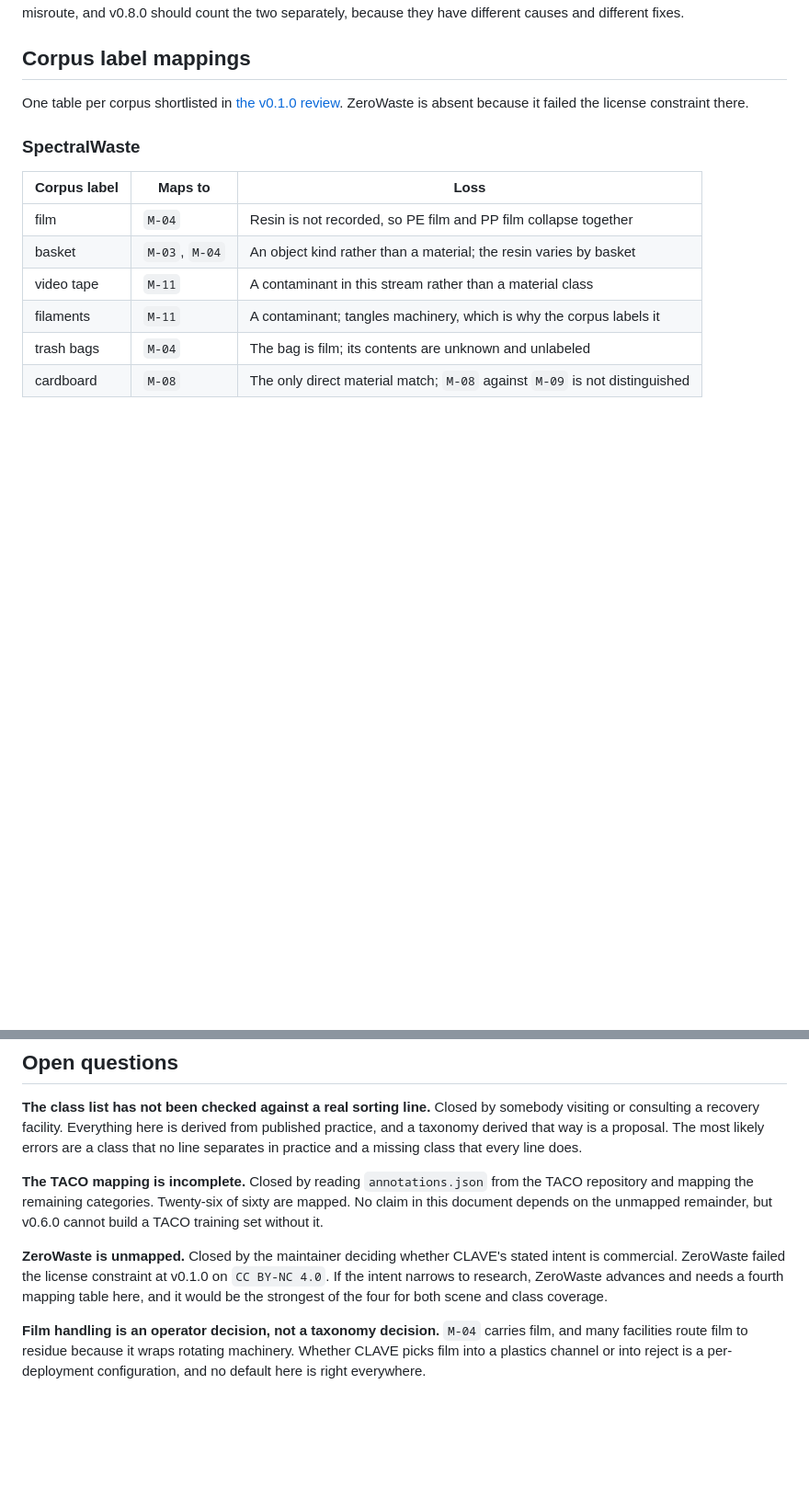
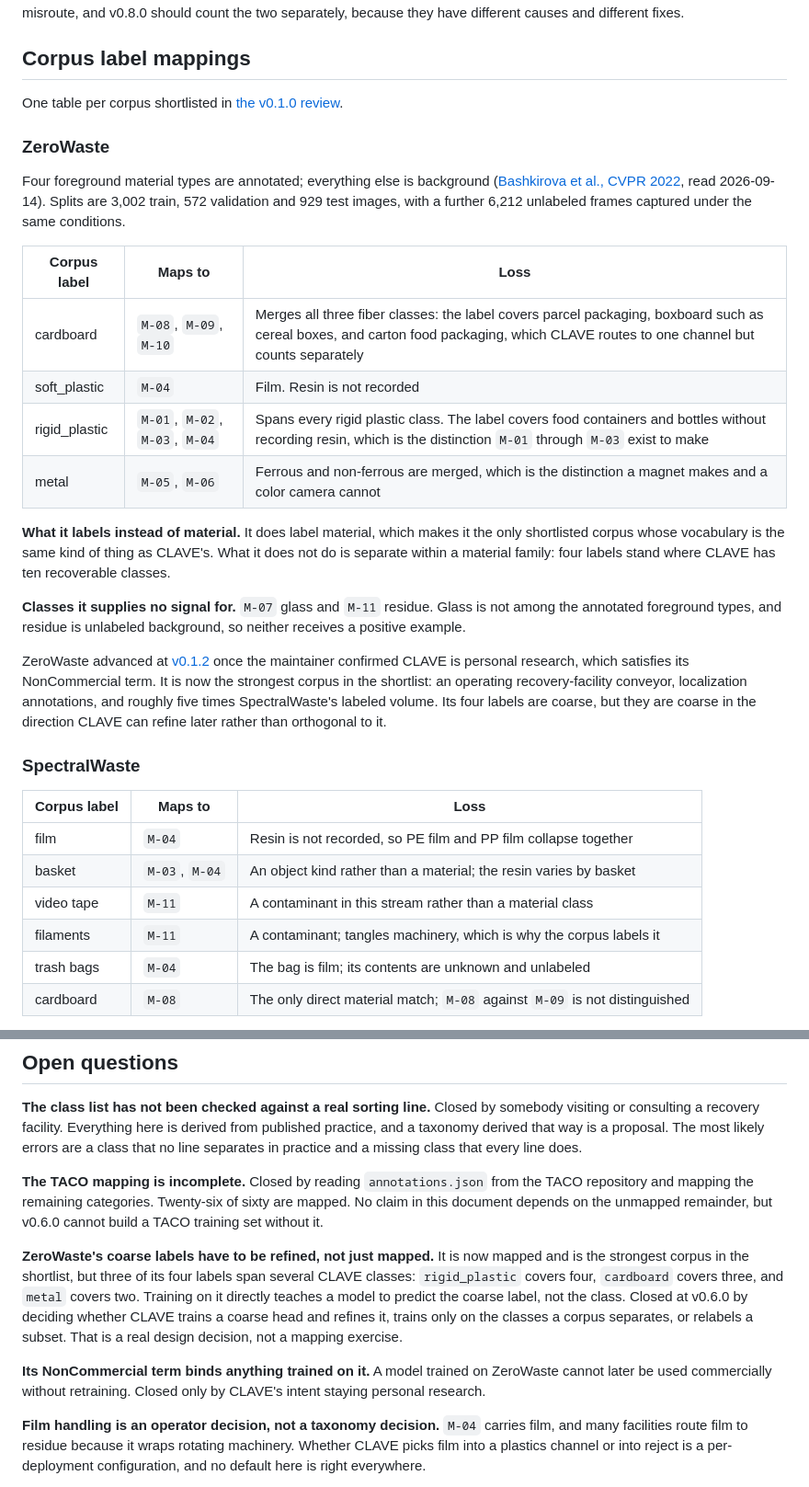
Before and after one commit to alexandrelheinen/clave, a Markdown page: docs/waste-taxonomy.md, 2 parts joined by grey strips. Shown at 92% size. Drawn GitHub-style; blank space fills up the shorter version.

Commit message:
Map ZeroWaste into the taxonomy now that it advances
ZeroWaste was left unmapped at v0.2.0 because it had failed the license
constraint. Personal research satisfies its NonCommercial term, so it advanced
at v0.1.2 and needs a mapping table like the other three.

It is the only shortlisted corpus that labels material rather than object kind,
which makes its vocabulary the same kind of thing as CLAVE's. What it does not
do is separate within a material family. Three of its four labels span several
classes: rigid_plastic covers four, cardboard covers all three fiber classes,
and metal covers both. Glass and residue receive no positive example at all.

That turns a mapping exercise into a design decision, and the open question says
so rather than implying the table settles it. Training on ZeroWaste directly
teaches a model to predict the coarse label, not the class. v0.6.0 has to choose
between a coarse head that is refined later, training only on the distinctions a
corpus actually makes, or relabeling a subset. None of those is free.

The second open question is the license reaching forward: a model trained on a
NonCommercial corpus cannot later be used commercially without retraining, which
binds CLAVE's intent rather than just its data.

Co-Authored-By: Claude Opus 5 <noreply@anthropic.com>

```diff
--- a/docs/waste-taxonomy.md
+++ b/docs/waste-taxonomy.md
@@ -138,8 +138,37 @@ two separately, because they have different causes and different fixes.
 ## Corpus label mappings
 
 One table per corpus shortlisted in
-[the v0.1.0 review](research/training-infrastructure-review.md). ZeroWaste is
-absent because it failed the license constraint there.
+[the v0.1.0 review](research/training-infrastructure-review.md).
+
+### ZeroWaste
+
+Four foreground material types are annotated; everything else is background
+([Bashkirova et al., CVPR 2022](https://arxiv.org/abs/2106.02740), read
+2026-09-14). Splits are 3,002 train, 572 validation and 929 test images, with a
+further 6,212 unlabeled frames captured under the same conditions.
+
+| Corpus label | Maps to | Loss |
+| --- | --- | --- |
+| cardboard | `M-08`, `M-09`, `M-10` | Merges all three fiber classes: the label covers parcel packaging, boxboard such as cereal boxes, and carton food packaging, which CLAVE routes to one channel but counts separately |
+| soft_plastic | `M-04` | Film. Resin is not recorded |
+| rigid_plastic | `M-01`, `M-02`, `M-03`, `M-04` | Spans every rigid plastic class. The label covers food containers and bottles without recording resin, which is the distinction `M-01` through `M-03` exist to make |
+| metal | `M-05`, `M-06` | Ferrous and non-ferrous are merged, which is the distinction a magnet makes and a color camera cannot |
+
+**What it labels instead of material.** It does label material, which makes it
+the only shortlisted corpus whose vocabulary is the same kind of thing as
+CLAVE's. What it does not do is separate within a material family: four labels
+stand where CLAVE has ten recoverable classes.
+
+**Classes it supplies no signal for.** `M-07` glass and `M-11` residue. Glass is
+not among the annotated foreground types, and residue is unlabeled background,
+so neither receives a positive example.
+
+ZeroWaste advanced at [v0.1.2](research/training-infrastructure-review.md) once
+the maintainer confirmed CLAVE is personal research, which satisfies its
+NonCommercial term. It is now the strongest corpus in the shortlist: an
+operating recovery-facility conveyor, localization annotations, and roughly five
+times SpectralWaste's labeled volume. Its four labels are coarse, but they are
+coarse in the direction CLAVE can refine later rather than orthogonal to it.
 
 ### SpectralWaste
 
@@ -257,11 +286,18 @@ TACO repository and mapping the remaining categories. Twenty-six of sixty are
 mapped. No claim in this document depends on the unmapped remainder, but v0.6.0
 cannot build a TACO training set without it.
 
-**ZeroWaste is unmapped.** Closed by the maintainer deciding whether CLAVE's
-stated intent is commercial. ZeroWaste failed the license constraint at v0.1.0
-on `CC BY-NC 4.0`. If the intent narrows to research, ZeroWaste advances and
-needs a fourth mapping table here, and it would be the strongest of the four for
-both scene and class coverage.
+**ZeroWaste's coarse labels have to be refined, not just mapped.** It is now
+mapped and is the strongest corpus in the shortlist, but three of its four
+labels span several CLAVE classes: `rigid_plastic` covers four, `cardboard`
+covers three, and `metal` covers two. Training on it directly teaches a model to
+predict the coarse label, not the class. Closed at v0.6.0 by deciding whether
+CLAVE trains a coarse head and refines it, trains only on the classes a corpus
+separates, or relabels a subset. That is a real design decision, not a mapping
+exercise.
+
+**Its NonCommercial term binds anything trained on it.** A model trained on
+ZeroWaste cannot later be used commercially without retraining. Closed only by
+CLAVE's intent staying personal research.
 
 **Film handling is an operator decision, not a taxonomy decision.** `M-04`
 carries film, and many facilities route film to residue because it wraps
```
